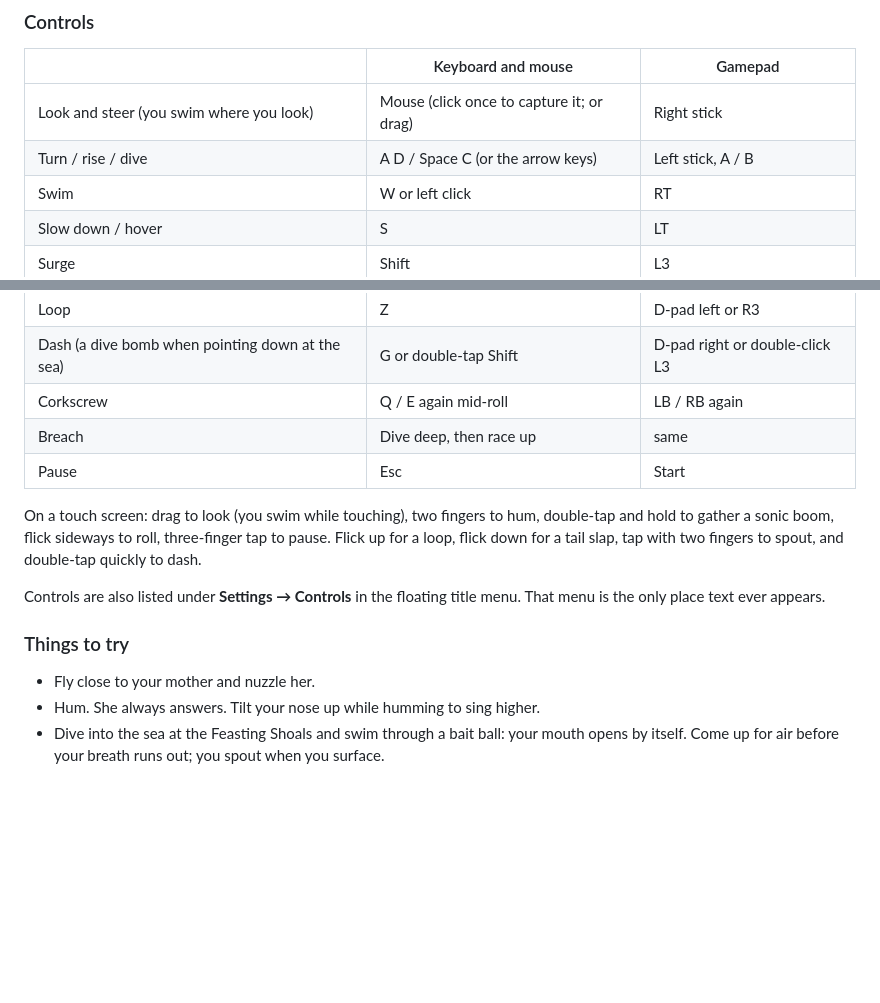
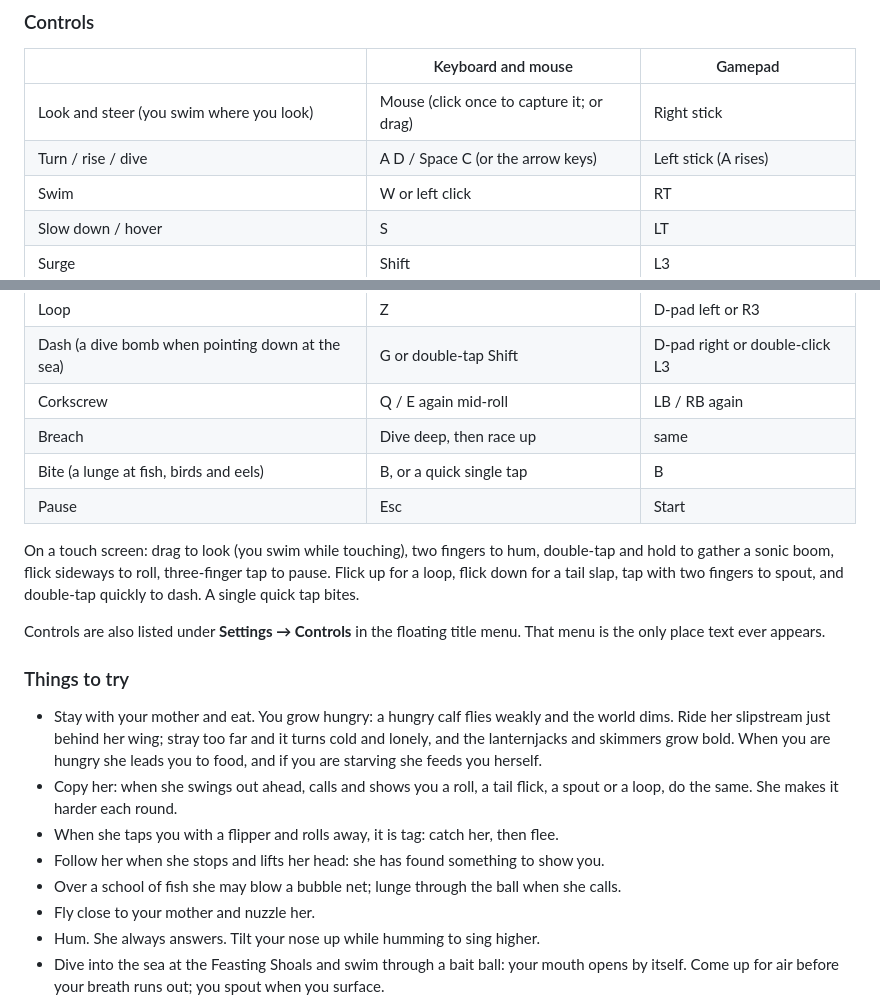
Before and after one commit to PukkingDragon123/redesigned-octo-waddle-, a Markdown page: README.md, 2 parts joined by grey strips. Rendered like a GitHub page; blank space fills up the shorter version.

Commit message:
README: hunger, following your mother, lessons and the bite
Co-Authored-By: Claude Opus 5.5 <noreply@anthropic.com>
Claude-Session: https://claude.ai/code/session_01N97LkstAzdXZ9PEnC3MPk5

```diff
--- a/README.md
+++ b/README.md
@@ -42,7 +42,7 @@ in **Settings**.
 | | Keyboard and mouse | Gamepad |
 |---|---|---|
 | Look and steer (you swim where you look) | Mouse (click once to capture it; or drag) | Right stick |
-| Turn / rise / dive | A D / Space C (or the arrow keys) | Left stick, A / B |
+| Turn / rise / dive | A D / Space C (or the arrow keys) | Left stick (A rises) |
 | Swim | W or left click | RT |
 | Slow down / hover | S | LT |
 | Surge | Shift | L3 |
@@ -55,18 +55,28 @@ in **Settings**.
 | Dash (a dive bomb when pointing down at the sea) | G or double-tap Shift | D-pad right or double-click L3 |
 | Corkscrew | Q / E again mid-roll | LB / RB again |
 | Breach | Dive deep, then race up | same |
+| Bite (a lunge at fish, birds and eels) | B, or a quick single tap | B |
 | Pause | Esc | Start |
 
 On a touch screen: drag to look (you swim while touching), two fingers to hum, double-tap
 and hold to gather a sonic boom, flick sideways to roll, three-finger tap to pause.
 Flick up for a loop, flick down for a tail slap, tap with two fingers to spout, and
-double-tap quickly to dash.
+double-tap quickly to dash. A single quick tap bites.
 
 Controls are also listed under **Settings → Controls** in the floating title menu. That
 menu is the only place text ever appears.
 
 ### Things to try
 
+- Stay with your mother and eat. You grow hungry: a hungry calf flies weakly and the world
+  dims. Ride her slipstream just behind her wing; stray too far and it turns cold and
+  lonely, and the lanternjacks and skimmers grow bold. When you are hungry she leads you to
+  food, and if you are starving she feeds you herself.
+- Copy her: when she swings out ahead, calls and shows you a roll, a tail flick, a spout or
+  a loop, do the same. She makes it harder each round.
+- When she taps you with a flipper and rolls away, it is tag: catch her, then flee.
+- Follow her when she stops and lifts her head: she has found something to show you.
+- Over a school of fish she may blow a bubble net; lunge through the ball when she calls.
 - Fly close to your mother and nuzzle her.
 - Hum. She always answers. Tilt your nose up while humming to sing higher.
 - Dive into the sea at the Feasting Shoals and swim through a bait ball: your mouth opens by
```
